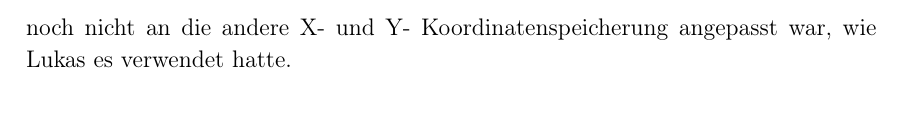
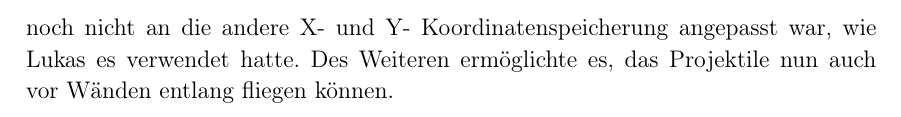
Before and after one commit to lukcod3/roleplaygame, a LaTeX document (doc/dokumentation.tex): part of page 11 of 11, cut so that both start at the same text. Compiled offline with pdfLaTeX.

Commit message:
Erweiterung 17.10.19 projectiles

```diff
--- a/doc/dokumentation.tex
+++ b/doc/dokumentation.tex
@@ -398,6 +398,6 @@ Jonas fixte den Bug, dass die Angriffsanimation des Magiers nicht erschienen ist
 
 \myuline{Donnerstag, 17.10.19 (Tim):}
 
-Tim löste das Problem nach dem Merge mit Lukas Branch, dass das Programm noch nicht an die andere X- und Y- Koordinatenspeicherung angepasst war, wie Lukas es verwendet hatte. \\
+Tim löste das Problem nach dem Merge mit Lukas Branch, dass das Programm noch nicht an die andere X- und Y- Koordinatenspeicherung angepasst war, wie Lukas es verwendet hatte. Des Weiteren ermöglichte es, das Projektile nun auch vor Wänden entlang fliegen können. \\
 
 \end{document}
```
